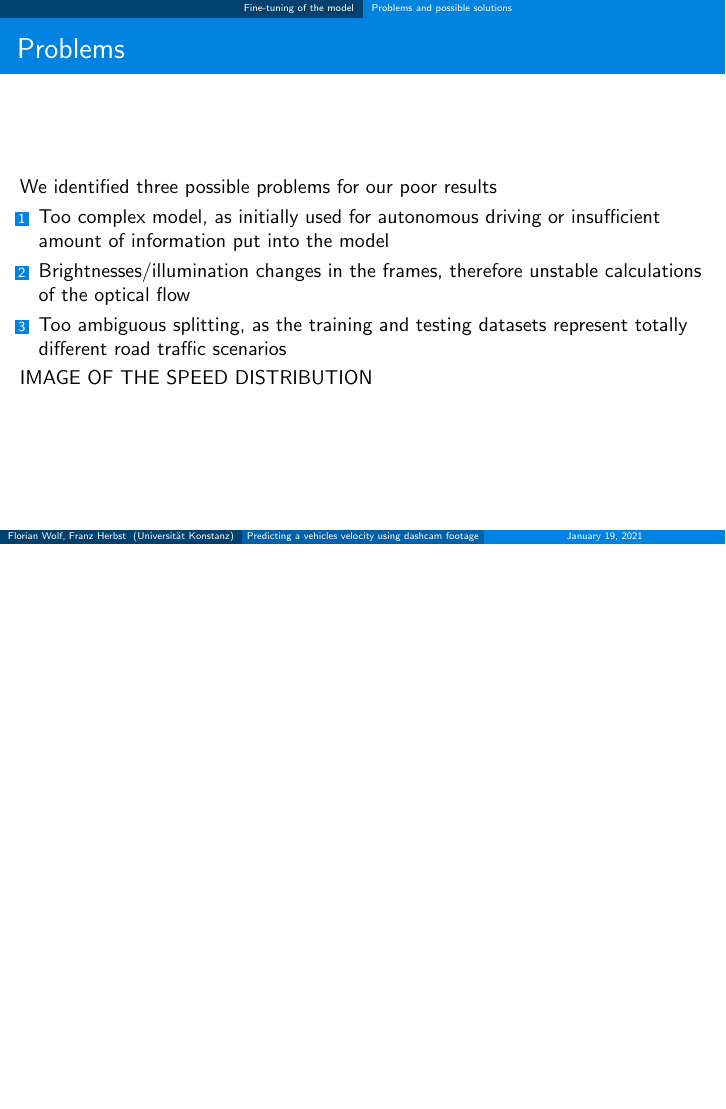
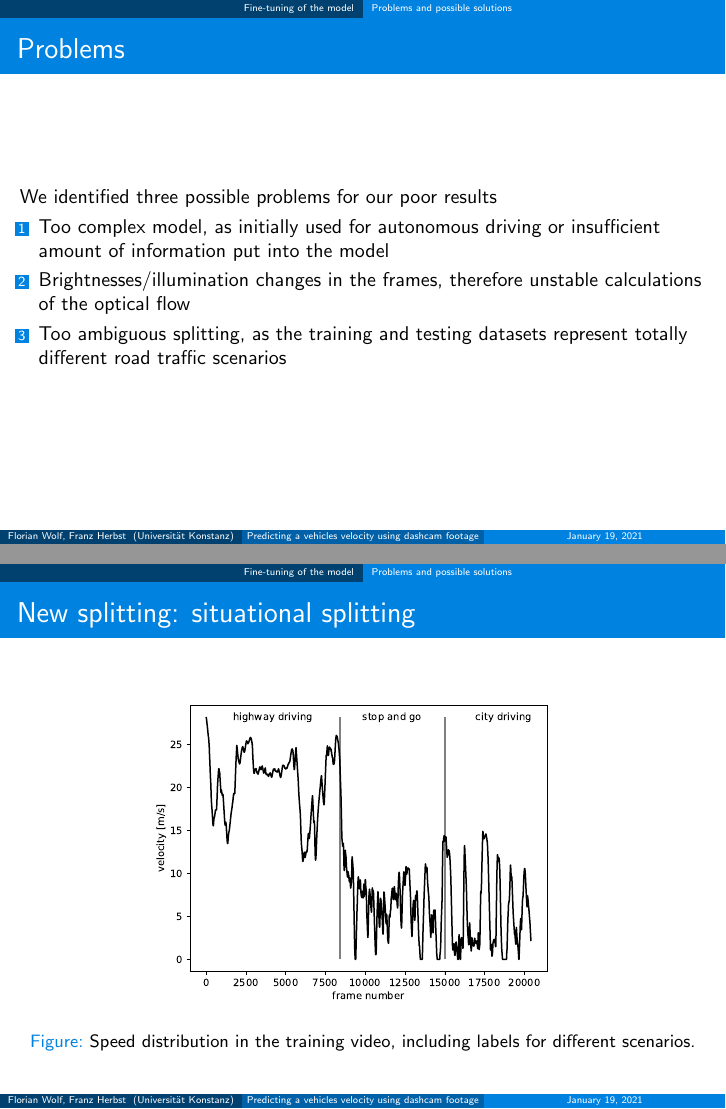
Before and after one commit to Flo-Wo/DL-Visual-Odometry, LaTeX slides (project/presentation/Presentation_Velo_Pred_dashcam_Wolf_Herbst.tex, which reads project/presentation/chapters/FineTuning.tex): page 10 of 16 before the commit and pages 10 and 11 of 17 after it, the two joined at a grey line, the shorter picture padded with empty space. Compiled offline with pdfLaTeX.

Commit message:
added image of the velocity distribution

```diff
--- a/project/presentation/chapters/FineTuning.tex
+++ b/project/presentation/chapters/FineTuning.tex
@@ -27,7 +27,14 @@ We identified three possible problems for our poor results
 \item Brightnesses/illumination changes in the frames, therefore unstable calculations of the optical flow
 \item Too ambiguous splitting, as the training and testing datasets represent totally different road traffic scenarios
 \end{enumerate}
-IMAGE OF THE SPEED DISTRIBUTION
+\end{frame}
+
+\begin{frame}{New splitting: situational splitting}
+\begin{figure}
+\centering
+\includegraphics[scale=0.5]{./imgs/plot_speed_time_new_splitting.eps}
+\caption{Speed distribution in the training video, including labels for different scenarios.}
+\end{figure}
 \end{frame}
 
 
```
Also changed, not shown: project/presentation/Presentation_Velo_Pred_dashcam_Wolf_Herbst.pdf, project/presentation/imgs/plot_speed_time_new_splitting.eps (added).
